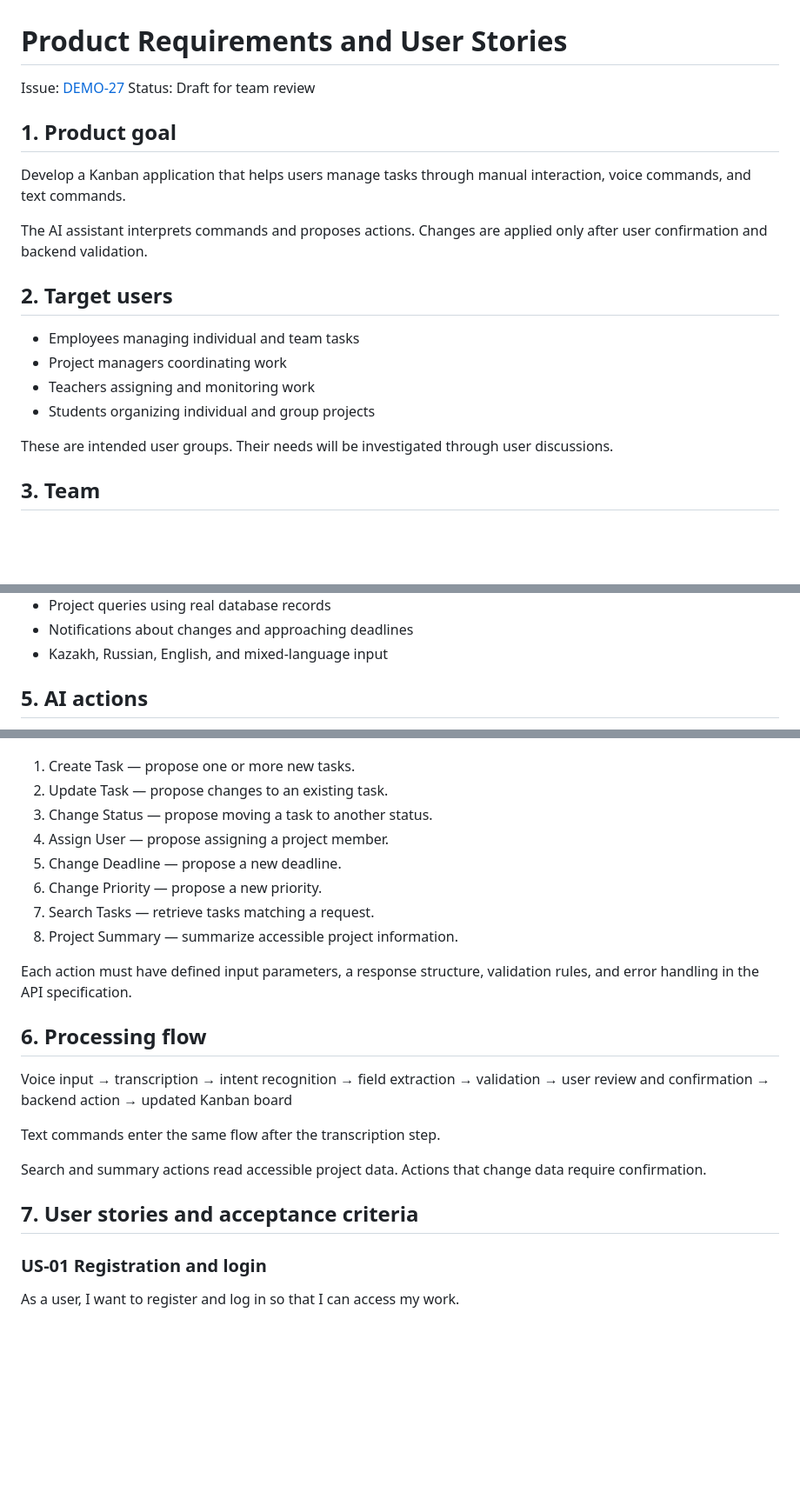
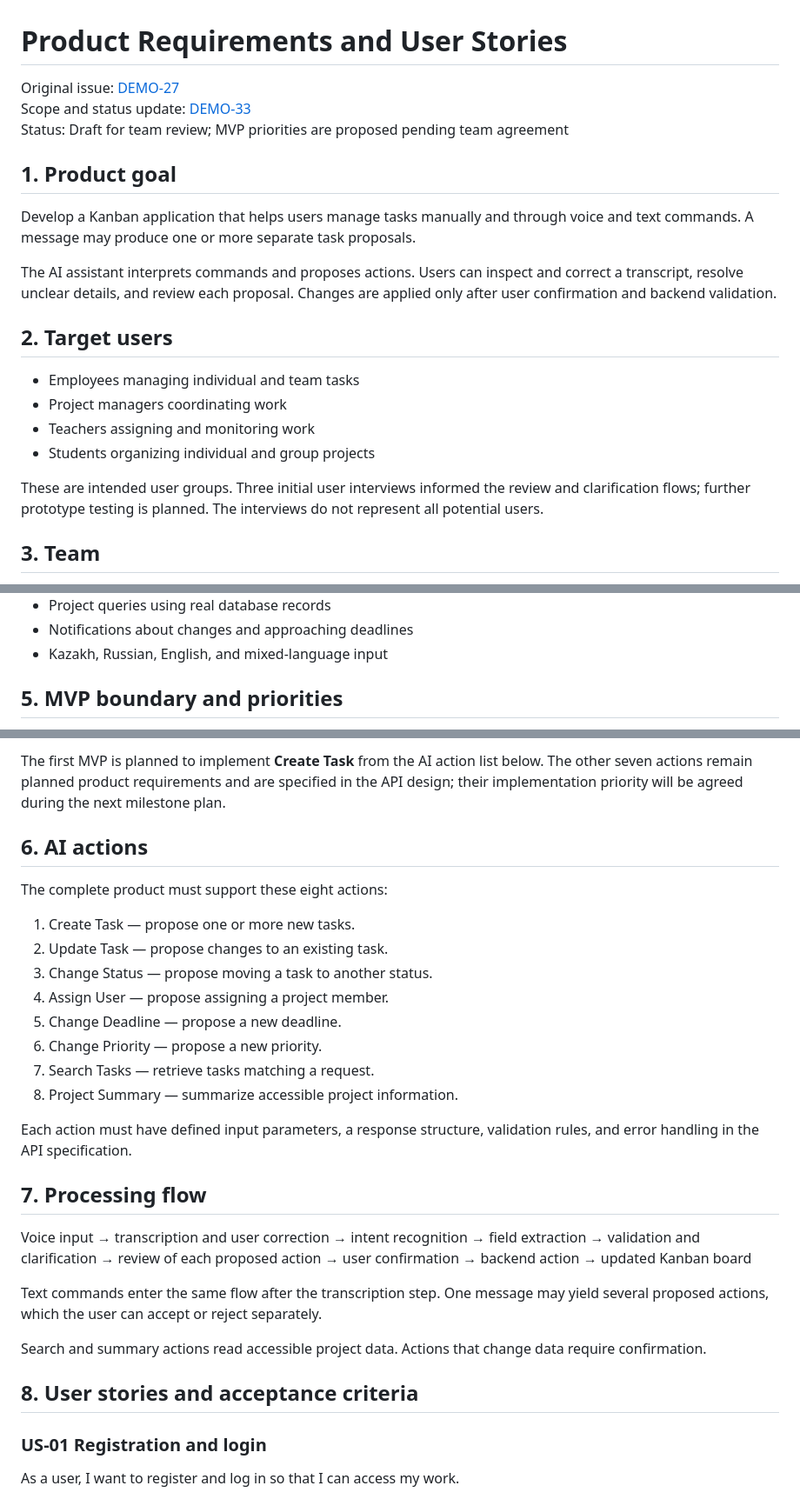
Before and after one commit to aqinaq/kansysai, a Markdown page: docs/product-requirements.md, 3 parts joined by grey strips. Shown at 87% size. GitHub-like rendering; blank space fills up the shorter version.

Commit message:
FE-08: Revise product requirements and user stories
Updated product requirements and user stories to clarify MVP priorities, processing flow, and user interactions.

```diff
--- a/docs/product-requirements.md
+++ b/docs/product-requirements.md
@@ -1,15 +1,14 @@
 # Product Requirements and User Stories
 
-Issue: [DEMO-27](https://ai-kanban-thesis.youtrack.cloud/issue/DEMO-27)
-Status: Draft for team review
+Original issue: [DEMO-27](https://ai-kanban-thesis.youtrack.cloud/issue/DEMO-27)
+Scope and status update: [DEMO-33](https://ai-kanban-thesis.youtrack.cloud/projects/DEMO/issues/DEMO-33)
+Status: Draft for team review; MVP priorities are proposed pending team agreement
 
 ## 1. Product goal
 
-Develop a Kanban application that helps users manage tasks through
-manual interaction, voice commands, and text commands.
+Develop a Kanban application that helps users manage tasks manually and through voice and text commands. A message may produce one or more separate task proposals.
 
-The AI assistant interprets commands and proposes actions. Changes
-are applied only after user confirmation and backend validation.
+The AI assistant interprets commands and proposes actions. Users can inspect and correct a transcript, resolve unclear details, and review each proposal. Changes are applied only after user confirmation and backend validation.
 
 ## 2. Target users
 
@@ -18,8 +17,7 @@ are applied only after user confirmation and backend validation.
 - Teachers assigning and monitoring work
 - Students organizing individual and group projects
 
-These are intended user groups. Their needs will be investigated
-through user discussions.
+These are intended user groups. Three initial user interviews informed the review and clarification flows; further prototype testing is planned. The interviews do not represent all potential users.
 
 ## 3. Team
 
@@ -44,5 +42,5 @@ The planned product includes:
 - Notifications about changes and approaching deadlines
 - Kazakh, Russian, English, and mixed-language input
 
-## 5. AI actions
+## 5. MVP boundary and priorities
 
@@ -50,3 +82,8 @@ The assistant must support:
+The first MVP is planned to implement **Create Task** from the AI action list below. The other seven actions remain planned product requirements and are specified in the API design; their implementation priority will be agreed during the next milestone plan.
+
+## 6. AI actions
+
+The complete product must support these eight actions:
 
 1. Create Task — propose one or more new tasks.
 2. Update Task — propose changes to an existing task.
@@ -60,18 +97,16 @@ The assistant must support:
 Each action must have defined input parameters, a response structure,
 validation rules, and error handling in the API specification.
 
-## 6. Processing flow
+## 7. Processing flow
 
-Voice input → transcription → intent recognition → field extraction
-→ validation → user review and confirmation → backend action
-→ updated Kanban board
+Voice input → transcription and user correction → intent recognition → field extraction → validation and clarification → review of each proposed action → user confirmation → backend action → updated Kanban board
 
-Text commands enter the same flow after the transcription step.
+Text commands enter the same flow after the transcription step. One message may yield several proposed actions, which the user can accept or reject separately.
 
 Search and summary actions read accessible project data.
 Actions that change data require confirmation.
 
-## 7. User stories and acceptance criteria
+## 8. User stories and acceptance criteria
 
 ### US-01 Registration and login
 
```
Also changed, not shown: other parts of docs/product-requirements.md (+38 -4 lines).
